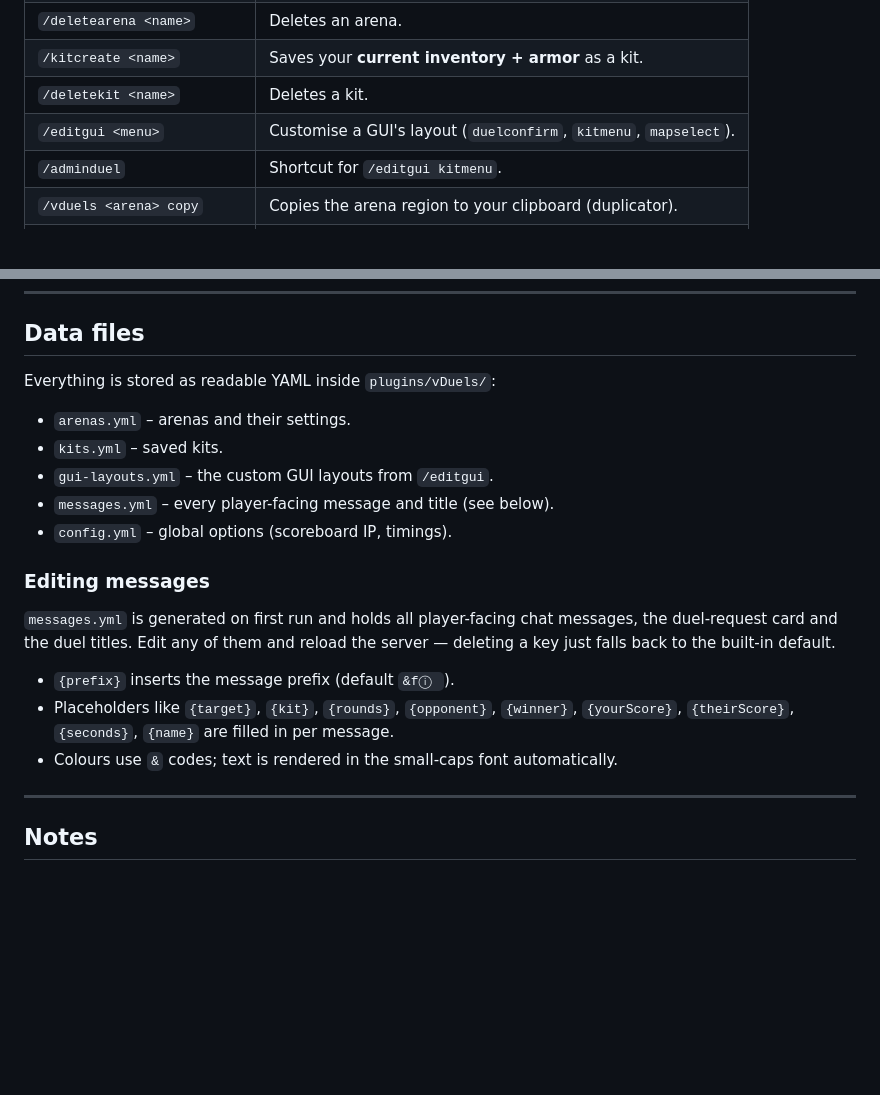
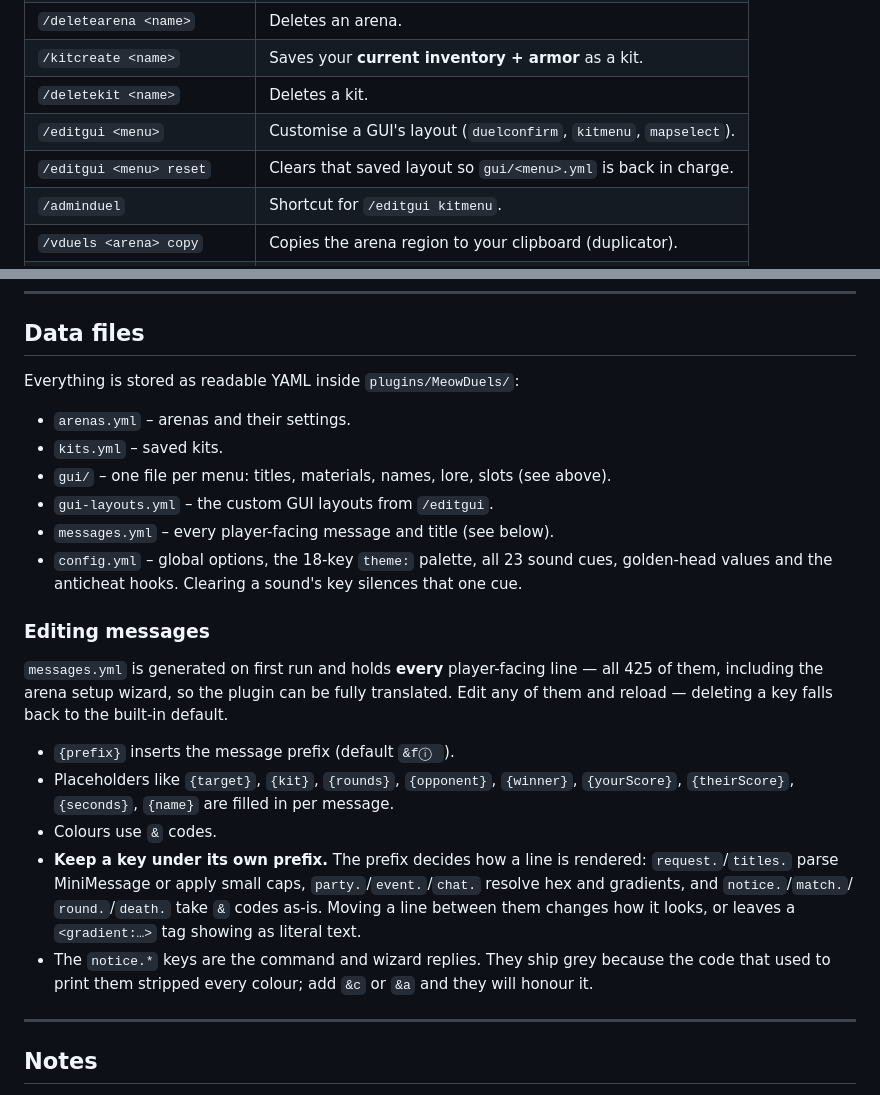
Before and after one commit to NafehAwan/vDuels, a Markdown page: README.md, 2 parts joined by grey strips. Drawn GitHub-style; blank space fills up the shorter version.

```diff
--- a/README.md
+++ b/README.md
@@ -36,6 +36,7 @@ also work with the `vduels:` prefix, e.g. `/vduels:createarena`.
 | `/kitcreate <name>` | Saves your **current inventory + armor** as a kit. |
 | `/deletekit <name>` | Deletes a kit. |
 | `/editgui <menu>` | Customise a GUI's layout (`duelconfirm`, `kitmenu`, `mapselect`). |
+| `/editgui <menu> reset` | Clears that saved layout so `gui/<menu>.yml` is back in charge. |
 | `/adminduel` | Shortcut for `/editgui kitmenu`. |
 | `/vduels <arena> copy` | Copies the arena region to your clipboard (duplicator). |
 | `/vduels <arena> paste` | Pastes your clipboard at your feet (duplicator). |
@@ -117,24 +167,36 @@ content (selected kit, arena, rounds, etc.).
 
 ## Data files
 
-Everything is stored as readable YAML inside `plugins/vDuels/`:
+Everything is stored as readable YAML inside `plugins/MeowDuels/`:
 
 - `arenas.yml` – arenas and their settings.
 - `kits.yml` – saved kits.
+- `gui/` – one file per menu: titles, materials, names, lore, slots (see above).
 - `gui-layouts.yml` – the custom GUI layouts from `/editgui`.
 - `messages.yml` – every player-facing message and title (see below).
-- `config.yml` – global options (scoreboard IP, timings).
+- `config.yml` – global options, the 18-key `theme:` palette, all 23 sound
+  cues, golden-head values and the anticheat hooks. Clearing a sound's key
+  silences that one cue.
 
 ### Editing messages
 
-`messages.yml` is generated on first run and holds all player-facing chat
-messages, the duel-request card and the duel titles. Edit any of them and
-reload the server — deleting a key just falls back to the built-in default.
+`messages.yml` is generated on first run and holds **every** player-facing line
+— all 425 of them, including the arena setup wizard, so the plugin can be fully
+translated. Edit any of them and reload — deleting a key falls back to the
+built-in default.
 
 - `{prefix}` inserts the message prefix (default `&fⓘ `).
 - Placeholders like `{target}`, `{kit}`, `{rounds}`, `{opponent}`, `{winner}`,
   `{yourScore}`, `{theirScore}`, `{seconds}`, `{name}` are filled in per message.
-- Colours use `&` codes; text is rendered in the small-caps font automatically.
+- Colours use `&` codes.
+- **Keep a key under its own prefix.** The prefix decides how a line is
+  rendered: `request.`/`titles.` parse MiniMessage or apply small caps,
+  `party.`/`event.`/`chat.` resolve hex and gradients, and `notice.`/`match.`/
+  `round.`/`death.` take `&` codes as-is. Moving a line between them changes how
+  it looks, or leaves a `<gradient:…>` tag showing as literal text.
+- The `notice.*` keys are the command and wizard replies. They ship grey
+  because the code that used to print them stripped every colour; add `&c` or
+  `&a` and they will honour it.
 
 ---
 
```
Also changed, not shown: other parts of README.md (+54 -5 lines).
